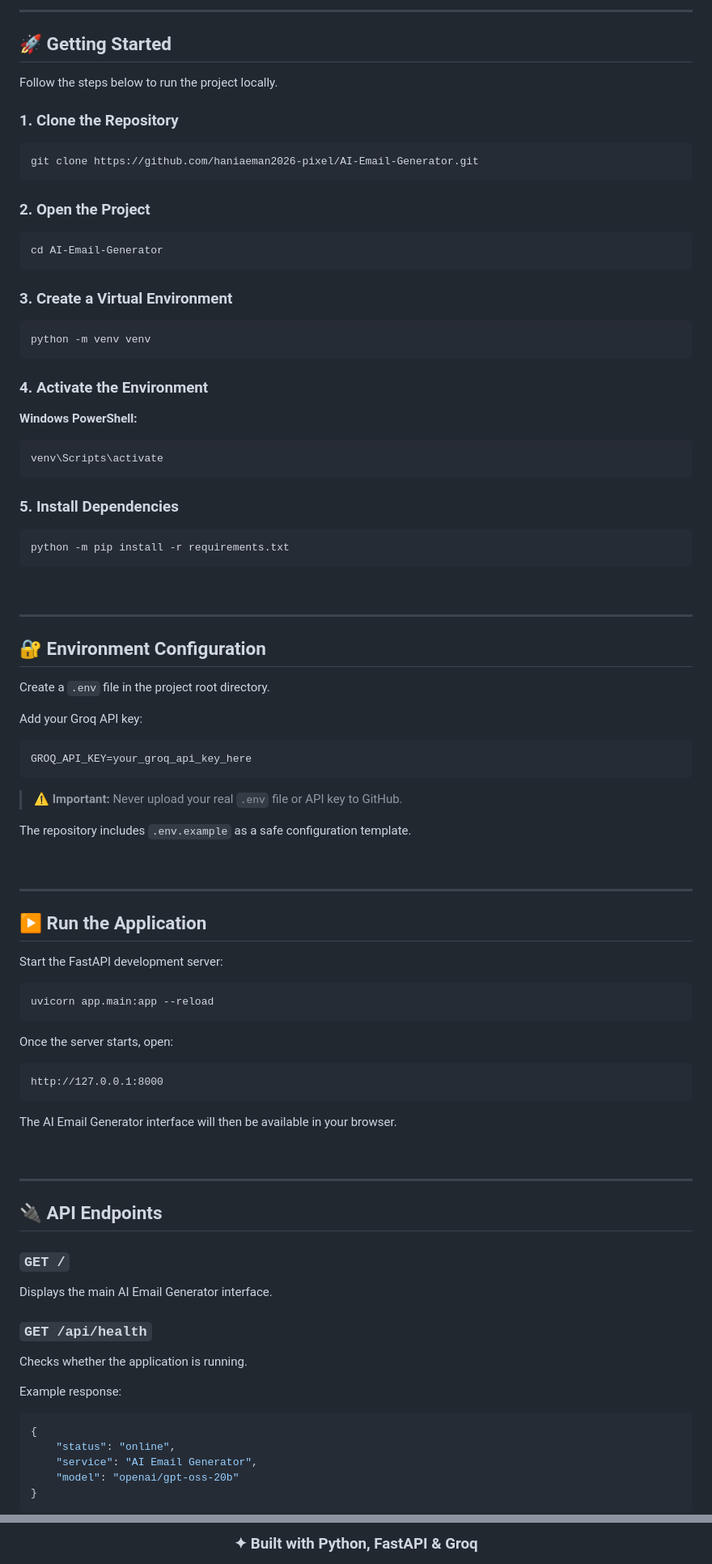
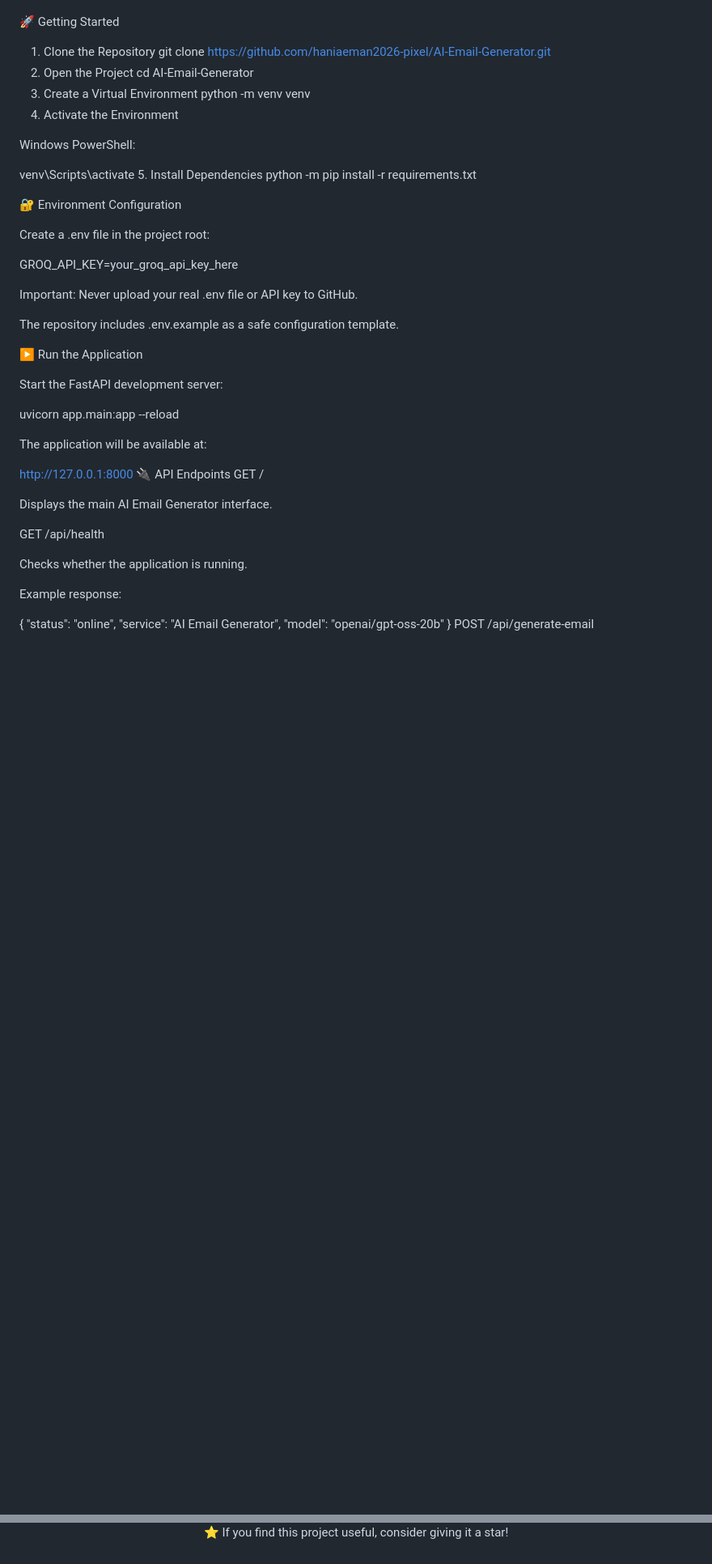
Before and after one commit to haniaeman2026-pixel/AI-Email-Generator, a Markdown page: README.md, 2 parts joined by grey strips. Shown at 81% size. Drawn GitHub-style; blank space fills up the shorter version.

````diff
--- a/README.md
+++ b/README.md
@@ -202,101 +144,56 @@ AI-Email-Generator/
 
----
 
-## 🚀 Getting Started
+🚀 Getting Started
+1. Clone the Repository
+git clone https://github.com/haniaeman2026-pixel/AI-Email-Generator.git
+2. Open the Project
+cd AI-Email-Generator
+3. Create a Virtual Environment
+python -m venv venv
+4. Activate the Environment
 
-Follow the steps below to run the project locally.
+Windows PowerShell:
 
-### 1. Clone the Repository
+venv\Scripts\activate
+5. Install Dependencies
+python -m pip install -r requirements.txt
 
-```bash
-git clone https://github.com/haniaeman2026-pixel/AI-Email-Generator.git
-```
 
-### 2. Open the Project
+🔐 Environment Configuration
 
-```bash
-cd AI-Email-Generator
-```
+Create a .env file in the project root:
 
-### 3. Create a Virtual Environment
+GROQ_API_KEY=your_groq_api_key_here
 
-```bash
-python -m venv venv
-```
+Important: Never upload your real .env file or API key to GitHub.
 
-### 4. Activate the Environment
+The repository includes .env.example as a safe configuration template.
 
-**Windows PowerShell:**
 
-```powershell
-venv\Scripts\activate
-```
-
-### 5. Install Dependencies
-
-```bash
-python -m pip install -r requirements.txt
-```
-
-<br>
-
----
-
-## 🔐 Environment Configuration
-
-Create a `.env` file in the project root directory.
-
-Add your Groq API key:
-
-```env
-GROQ_API_KEY=your_groq_api_key_here
-```
-
-> ⚠️ **Important:** Never upload your real `.env` file or API key to GitHub.
-
-The repository includes `.env.example` as a safe configuration template.
-
-<br>
-
----
-
-## ▶️ Run the Application
+▶️ Run the Application
 
 Start the FastAPI development server:
 
-```bash
 uvicorn app.main:app --reload
-```
 
-Once the server starts, open:
+The application will be available at:
 
-```text
 http://127.0.0.1:8000
-```
-
-The AI Email Generator interface will then be available in your browser.
-
-<br>
-
----
-
-## 🔌 API Endpoints
-
-### `GET /`
+🔌 API Endpoints
+GET /
 
 Displays the main AI Email Generator interface.
 
-### `GET /api/health`
+GET /api/health
 
 Checks whether the application is running.
 
 Example response:
 
-```json
 {
-    "status": "online",
-    "service": "AI Email Generator",
-    "model": "openai/gpt-oss-20b"
+  "status": "online",
+  "service": "AI Email Generator",
+  "model": "openai/gpt-oss-20b"
 }
-```
+POST /api/generate-email
 
@@ -426,3 +274,3 @@ This project demonstrates practical implementation of:
 
-### ✦ Built with Python, FastAPI & Groq
+⭐ If you find this project useful, consider giving it a star!
 
````
Also changed, not shown: other parts of README.md (+104 -219 lines).
